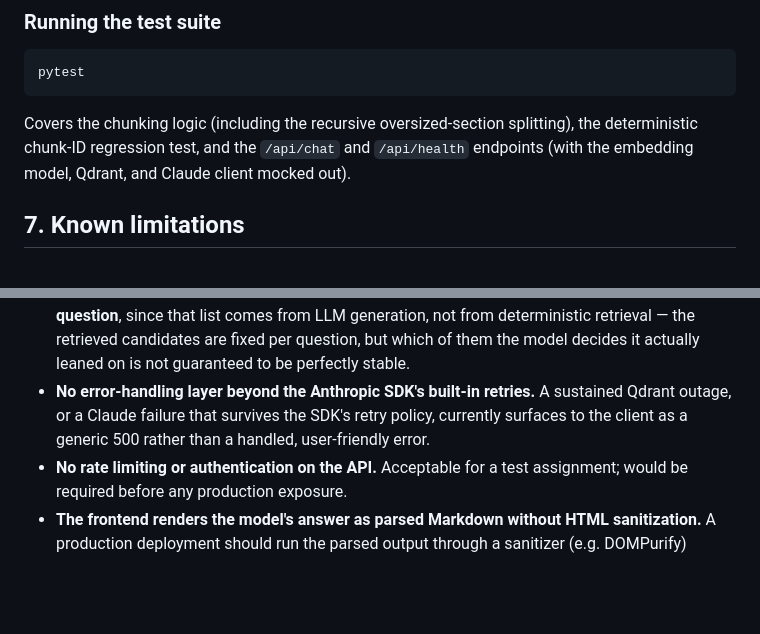
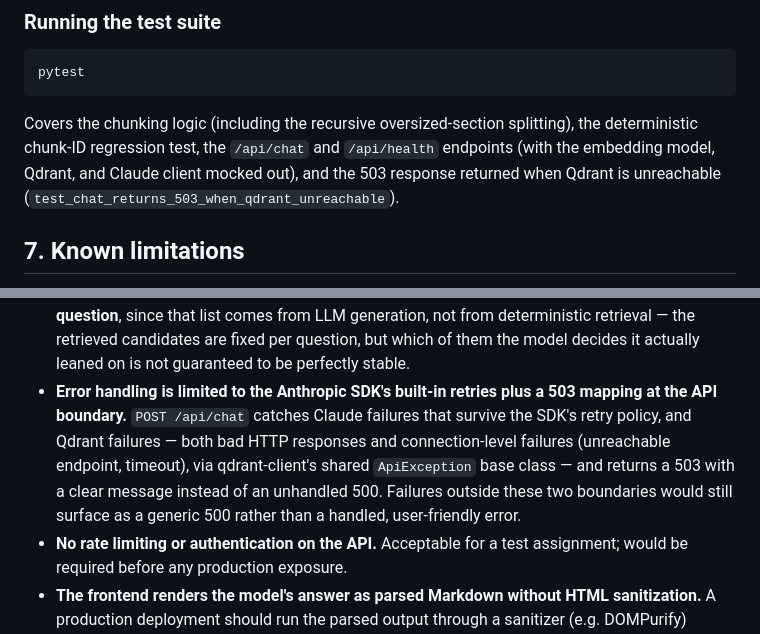
Before and after one commit to bodkia22/niftybridge-rag-chatbot, a Markdown page: README.md, 2 parts joined by grey strips. Rendered like a GitHub page; blank space fills up the shorter version.

Commit message:
docs: reflect final Qdrant error-handling fix and new test coverage in README

````diff
--- a/README.md
+++ b/README.md
@@ -291,8 +291,10 @@ pytest
 ```
 
 Covers the chunking logic (including the recursive oversized-section splitting), the
-deterministic chunk-ID regression test, and the `/api/chat` and `/api/health`
-endpoints (with the embedding model, Qdrant, and Claude client mocked out).
+deterministic chunk-ID regression test, the `/api/chat` and `/api/health`
+endpoints (with the embedding model, Qdrant, and Claude client mocked out), and the
+503 response returned when Qdrant is unreachable
+(`test_chat_returns_503_when_qdrant_unreachable`).
 
 ## 7. Known limitations
 
@@ -316,10 +318,13 @@ endpoints (with the embedding model, Qdrant, and Claude client mocked out).
   deterministic retrieval — the retrieved candidates are fixed per question, but
   which of them the model decides it actually leaned on is not guaranteed to be
   perfectly stable.
-- **No error-handling layer beyond the Anthropic SDK's built-in retries.** A
-  sustained Qdrant outage, or a Claude failure that survives the SDK's retry policy,
-  currently surfaces to the client as a generic 500 rather than a handled,
-  user-friendly error.
+- **Error handling is limited to the Anthropic SDK's built-in retries plus a 503
+  mapping at the API boundary.** `POST /api/chat` catches Claude failures that
+  survive the SDK's retry policy, and Qdrant failures — both bad HTTP responses and
+  connection-level failures (unreachable endpoint, timeout), via qdrant-client's
+  shared `ApiException` base class — and returns a 503 with a clear message instead
+  of an unhandled 500. Failures outside these two boundaries would still surface as
+  a generic 500 rather than a handled, user-friendly error.
 - **No rate limiting or authentication on the API.** Acceptable for a test
   assignment; would be required before any production exposure.
 - **The frontend renders the model's answer as parsed Markdown without HTML
````
